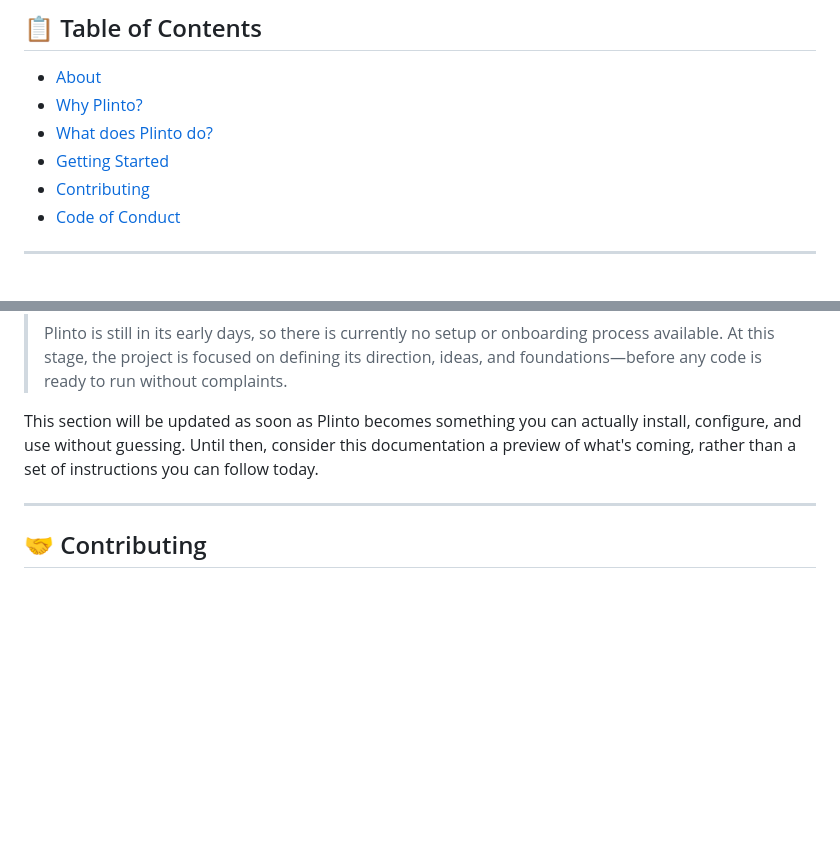
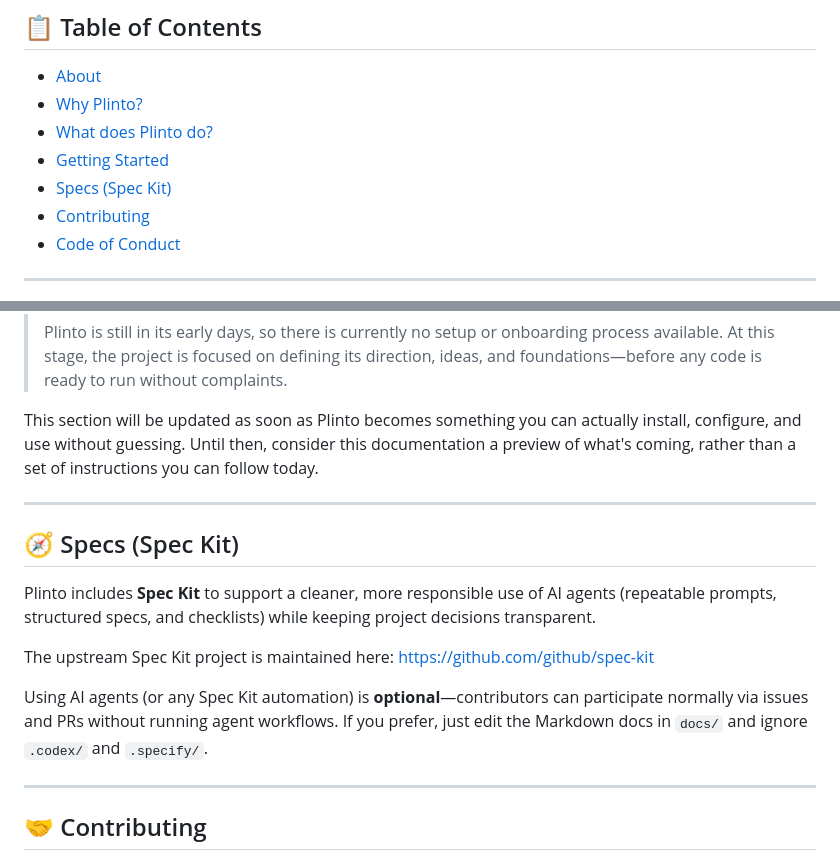
Before and after one commit to victorolave/plinto, a Markdown page: README.md, 2 parts joined by grey strips. Drawn GitHub-style; blank space fills up the shorter version.

Commit message:
docs: document Spec Kit for optional AI agent workflows

```diff
--- a/README.md
+++ b/README.md
@@ -15,6 +15,7 @@
 - [Why Plinto?](#-why-plinto)
 - [What does Plinto do?](#-what-does-plinto-do)
 - [Getting Started](#-getting-started)
+- [Specs (Spec Kit)](#-specs-spec-kit)
 - [Contributing](#-contributing)
 - [Code of Conduct](#-code-of-conduct)
 
@@ -65,6 +66,16 @@ This section will be updated as soon as Plinto becomes something you can actuall
 
 ---
 
+## 🧭 Specs (Spec Kit)
+
+Plinto includes **Spec Kit** to support a cleaner, more responsible use of AI agents (repeatable prompts, structured specs, and checklists) while keeping project decisions transparent.
+
+The upstream Spec Kit project is maintained here: https://github.com/github/spec-kit
+
+Using AI agents (or any Spec Kit automation) is **optional**—contributors can participate normally via issues and PRs without running agent workflows. If you prefer, just edit the Markdown docs in `docs/` and ignore `.codex/` and `.specify/`.
+
+---
+
 ## 🤝 Contributing
 
 As an open-source project, **Plinto** welcomes contributions from the community. While the project is still in its early development stage and actively defining its foundations, ideas, feedback, and future contributions are appreciated.
```
